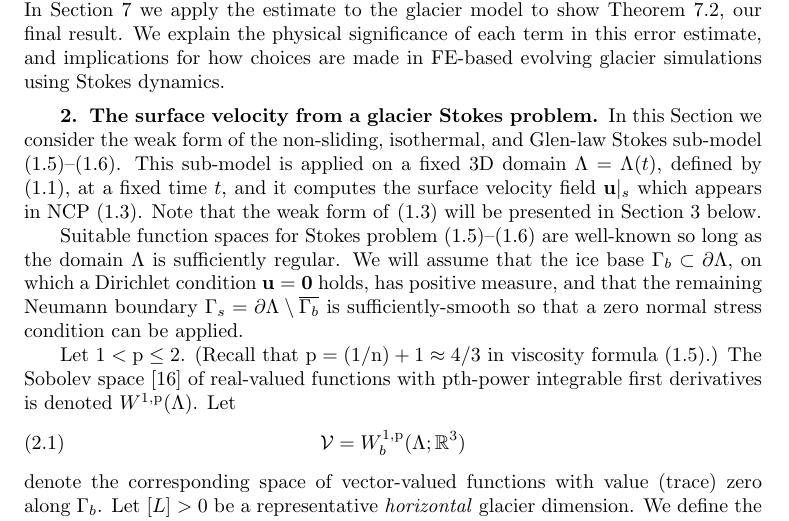
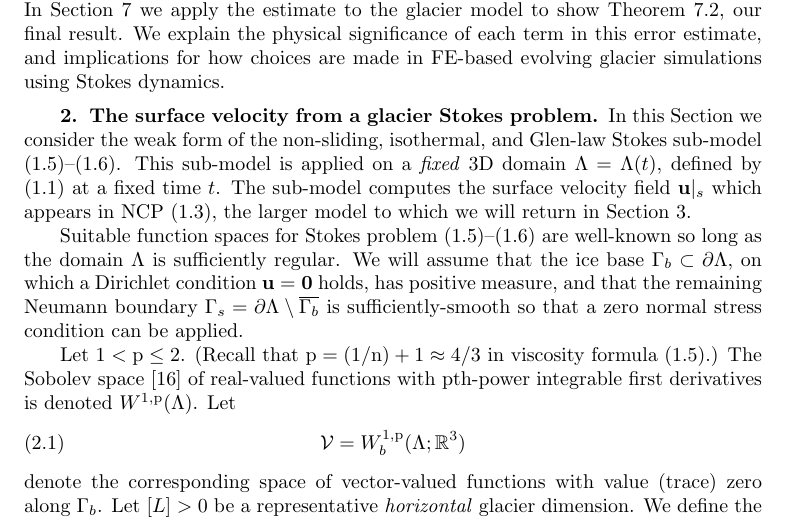
Before and after one commit to bueler/glacier-fe-estimate, a LaTeX paper (paper/estimate.tex): part of page 6 of 29, cut so that both start at the same text. Compiled offline with pdfLaTeX.

Commit message:
tiny bit of editing

```diff
--- a/paper/estimate.tex
+++ b/paper/estimate.tex
@@ -224,7 +224,7 @@ This paper is organized as follows.  Section \ref{sec:stokes} recalls the known
 
 \section{The surface velocity from a glacier Stokes problem} \label{sec:stokes}
 
-In this Section we consider the weak form of the non-sliding, isothermal, and Glen-law Stokes sub-model \eqref{eq:glen}--\eqref{eq:stokes}.  This sub-model is applied on a fixed 3D domain $\Lambda = \Lambda(t)$, defined by \eqref{eq:icydomain}, at a fixed time $t$, and it computes the surface velocity field $\bu|_s$ which appears in NCP \eqref{eq:ncp}.  Note that the weak form of \eqref{eq:ncp} will be presented in Section \ref{sec:model} below.
+In this Section we consider the weak form of the non-sliding, isothermal, and Glen-law Stokes sub-model \eqref{eq:glen}--\eqref{eq:stokes}.  This sub-model is applied on a \emph{fixed} 3D domain $\Lambda = \Lambda(t)$, defined by \eqref{eq:icydomain} at a fixed time $t$.  The sub-model computes the surface velocity field $\bu|_s$ which appears in NCP \eqref{eq:ncp}, the larger model to which we will return in Section \ref{sec:model}.
 
 Suitable function spaces for Stokes problem \eqref{eq:glen}--\eqref{eq:stokes} are well-known so long as the domain $\Lambda$ is sufficiently regular.  We will assume that the ice base $\Gamma_b\subset\partial \Lambda$, on which a Dirichlet condition $\bu=\bzero$ holds, has positive measure, and that the remaining Neumann boundary $\Gamma_s = \partial \Lambda \setminus \overline{\Gamma_b}$ is sufficiently-smooth so that a zero normal stress condition can be applied.
 
```
